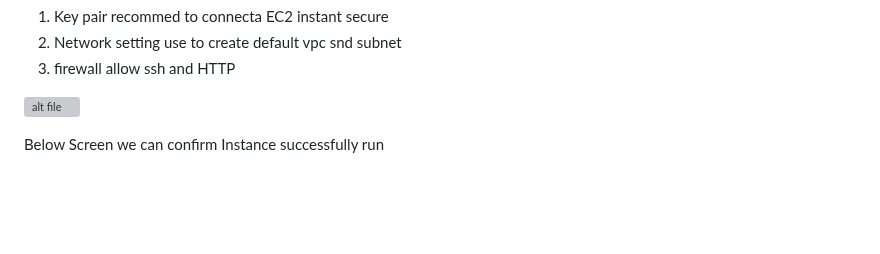
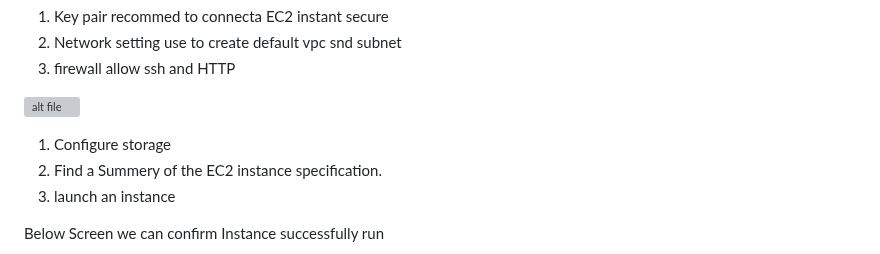
Before and after one commit to GopiHariraj/DevOps-Project-1, a Markdown page: LAMP Stack Project 3/Readme.md, the part around the change. GitHub-like rendering; blank space fills up the shorter version; grey boxes are pictures that could not be loaded.

Commit message:
Content correction9

```diff
--- a/LAMP Stack Project 3/Readme.md
+++ b/LAMP Stack Project 3/Readme.md
@@ -37,6 +37,9 @@ Recommed to create new key pair
 
 ![alt file](Images/Lanunch.png)
 
+1) Configure storage
+2) Find a Summery of the EC2 instance specification.
+3) launch an instance
 
 Below Screen we can confirm Instance successfully run
 
```
